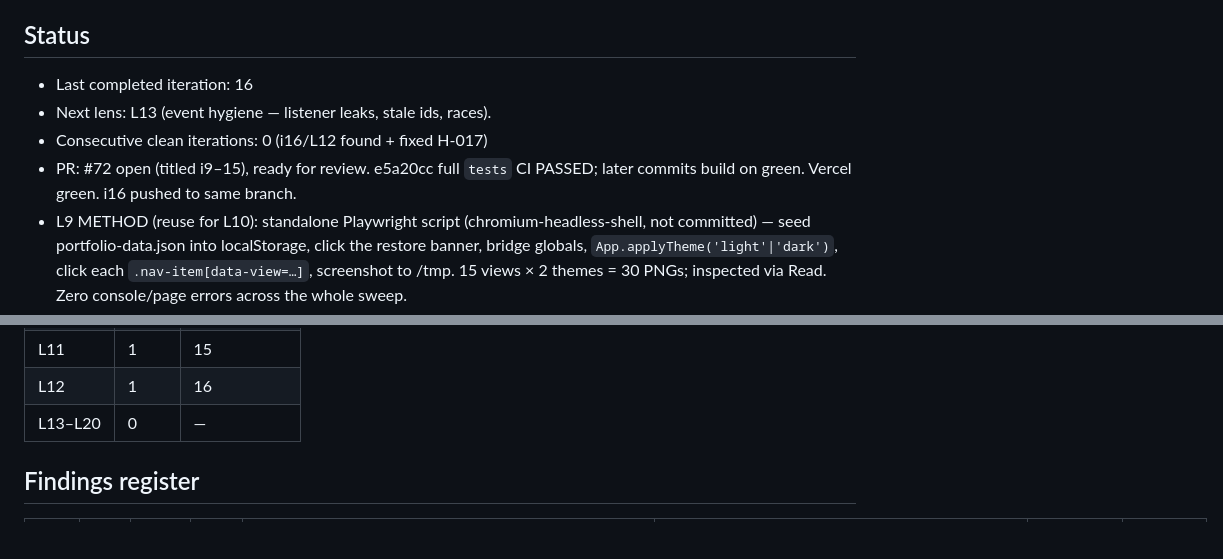
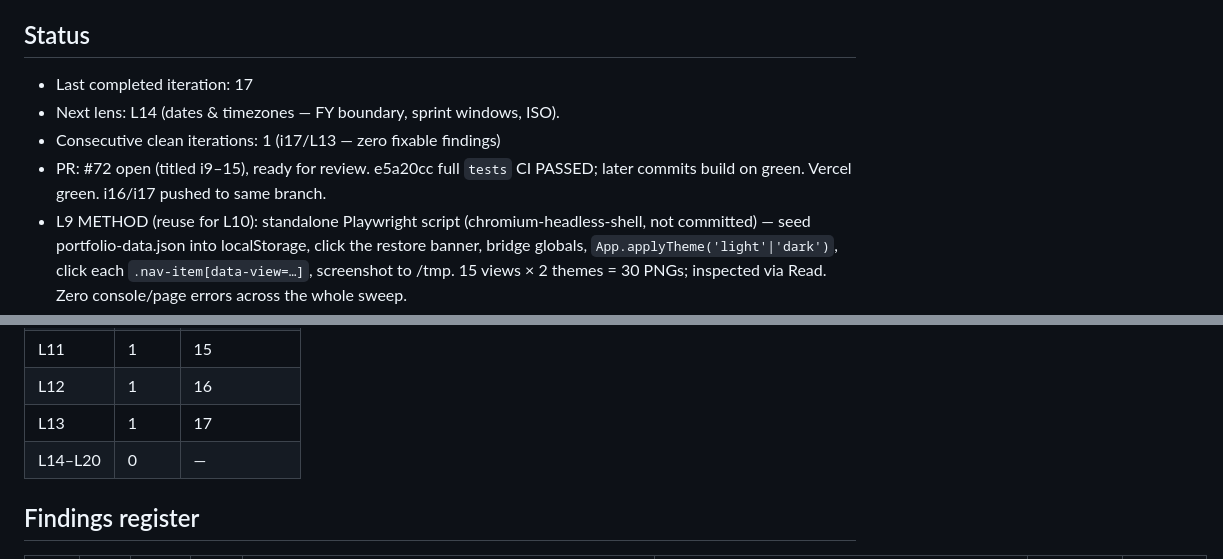
Before and after one commit to gbhall99/portfolio-command-centre, a Markdown page: docs/hardening/LEDGER.md, 2 parts joined by grey strips. Drawn GitHub-style; blank space fills up the shorter version.

Commit message:
harden(i17/L13): event-hygiene review — clean
Audited global/document listeners, drag handlers, modal Escape handlers and
the Assistant async-vs-customer-switch race. All add/remove pairs are balanced
(stored refs, remove-before-add, or static-handler dedup); element-scoped
listeners GC with re-rendered DOM; setupKeyboardShortcuts is wired once; the
Assistant captures customer/key at send time and guards token paints. Only a
theoretical sub-frame setTimeout-onAway micro-leak noted (harmless). No code
change (clean-counter → 1).

Co-Authored-By: Claude Opus 4.8 (1M context) <noreply@anthropic.com>
Claude-Session: https://claude.ai/code/session_01FFS17HsBZg59AhTJWREoLQ

```diff
--- a/docs/hardening/LEDGER.md
+++ b/docs/hardening/LEDGER.md
@@ -4,11 +4,11 @@ The persistent memory of the /harden loop (see .claude/commands/harden.md).
 Updated and committed every iteration. Do not edit by hand mid-loop.
 
 ## Status
-- Last completed iteration: 16
-- Next lens: L13 (event hygiene — listener leaks, stale ids, races).
-- Consecutive clean iterations: 0  (i16/L12 found + fixed H-017)
+- Last completed iteration: 17
+- Next lens: L14 (dates & timezones — FY boundary, sprint windows, ISO).
+- Consecutive clean iterations: 1  (i17/L13 — zero fixable findings)
 - PR: #72 open (titled i9–15), ready for review. e5a20cc full `tests` CI PASSED;
-  later commits build on green. Vercel green. i16 pushed to same branch.
+  later commits build on green. Vercel green. i16/i17 pushed to same branch.
 - L9 METHOD (reuse for L10): standalone Playwright script (chromium-headless-shell,
   not committed) — seed portfolio-data.json into localStorage, click the restore
   banner, bridge globals, `App.applyTheme('light'|'dark')`, click each
@@ -44,7 +44,8 @@ Updated and committed every iteration. Do not edit by hand mid-loop.
 | L10 | 1 | 14 |
 | L11 | 1 | 15 |
 | L12 | 1 | 16 |
-| L13–L20 | 0 | — |
+| L13 | 1 | 17 |
+| L14–L20 | 0 | — |
 
 ## Findings register
 | ID | Iter | Lens | Sev | Location | Description | Status | Commit |
```
Also changed, not shown: other parts of docs/hardening/LEDGER.md (+1 -0 lines).
